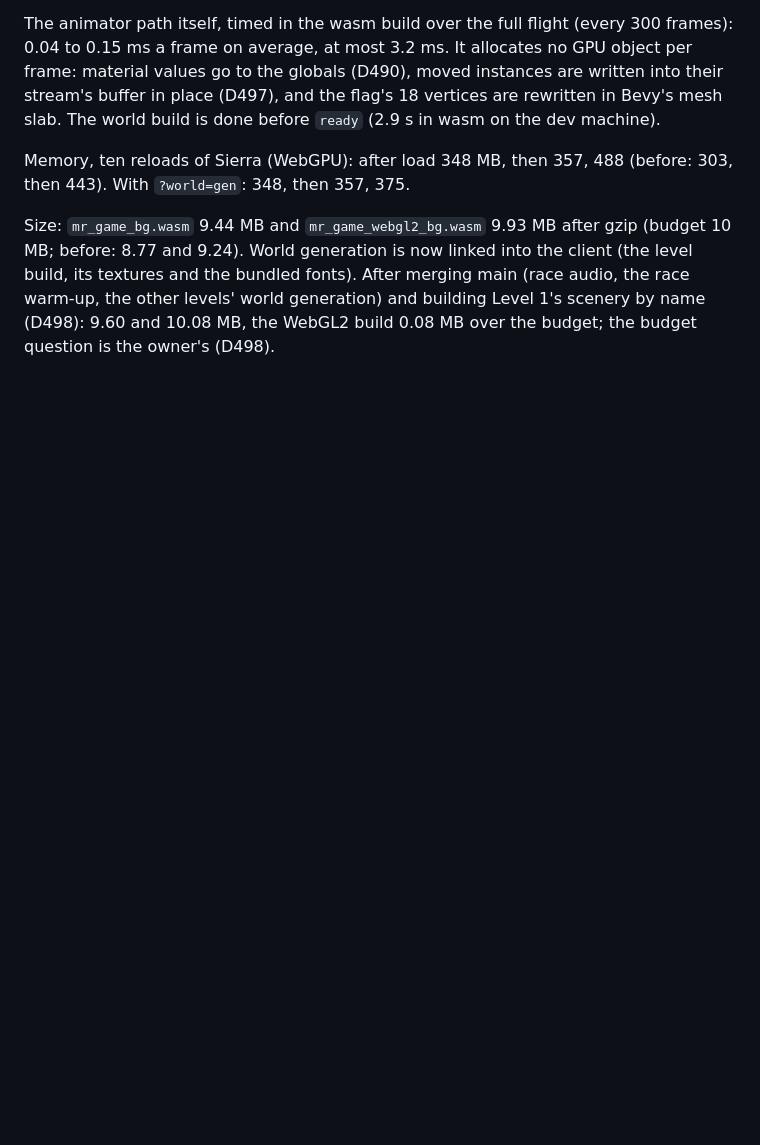
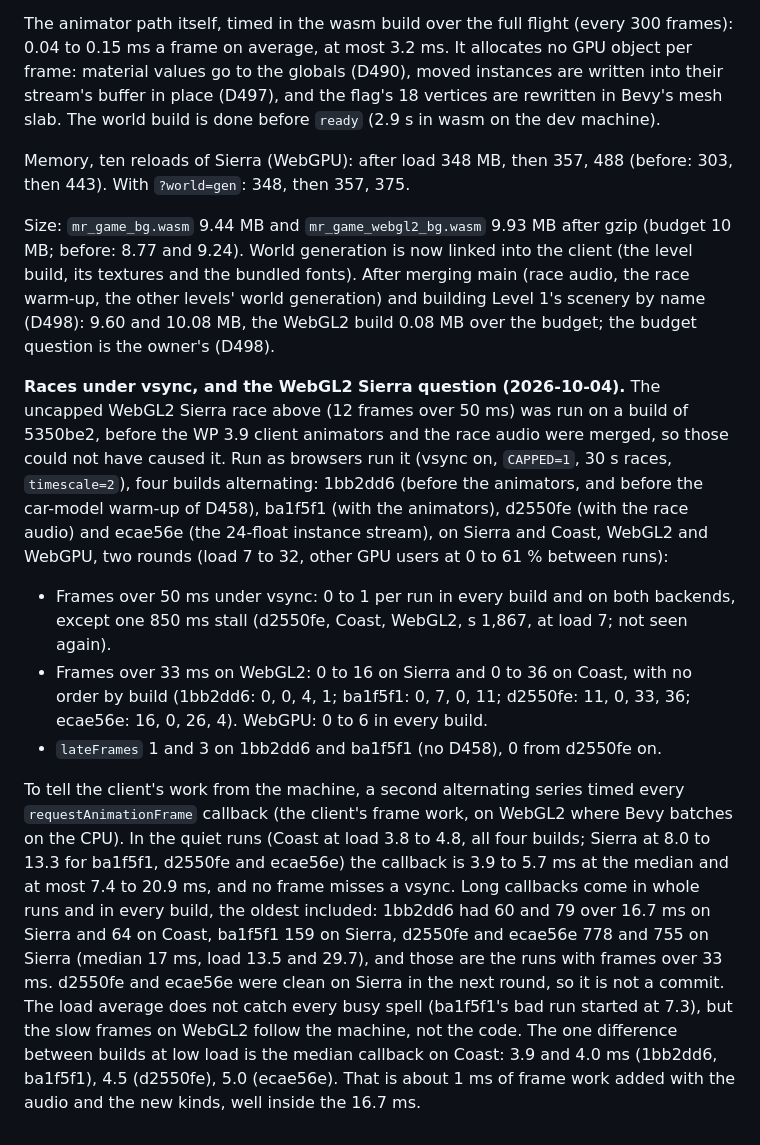
Before and after one commit to sequoia-hope/midnight-playground, a Markdown page: docs/rust-port/BASELINE.md, the part around the change. GitHub-like rendering; blank space fills up the shorter version.

Commit message:
Record the vsync races and the WebGL2 bisect
Races at 60 Hz on four builds (before the animators, with them, with
the race audio, with the wider instance stream), alternating: no frame
over 50 ms but one 850 ms stall, and frames over 33 ms on WebGL2 in no
order by build. Timing the client's frame work per callback shows the
missed vsyncs follow the machine's load (callbacks of 4 to 6 ms at low
load, 17 ms at load 14 to 38), not a commit; the audio and the new kinds
add about 1 ms of frame work on Coast.

Co-Authored-By: Claude Opus 5.5 <noreply@anthropic.com>

```diff
--- a/docs/rust-port/BASELINE.md
+++ b/docs/rust-port/BASELINE.md
@@ -699,3 +699,40 @@ After merging main (race audio, the race warm-up, the other levels'
 world generation) and building Level 1's scenery by name (D498): 9.60 and
 10.08 MB, the WebGL2 build 0.08 MB over the budget; the budget question is
 the owner's (D498).
+
+**Races under vsync, and the WebGL2 Sierra question (2026-10-04).** The
+uncapped WebGL2 Sierra race above (12 frames over 50 ms) was run on a
+build of 5350be2, before the WP 3.9 client animators and the race audio
+were merged, so those could not have caused it. Run as browsers run it
+(vsync on, `CAPPED=1`, 30 s races, `timescale=2`), four builds alternating:
+1bb2dd6 (before the animators, and before the car-model warm-up of D458),
+ba1f5f1 (with the animators), d2550fe (with the race audio) and ecae56e
+(the 24-float instance stream), on Sierra and Coast, WebGL2 and WebGPU, two
+rounds (load 7 to 32, other GPU users at 0 to 61 % between runs):
+
+- Frames over 50 ms under vsync: 0 to 1 per run in every build and on both
+  backends, except one 850 ms stall (d2550fe, Coast, WebGL2, s 1,867, at
+  load 7; not seen again).
+- Frames over 33 ms on WebGL2: 0 to 16 on Sierra and 0 to 36 on Coast,
+  with no order by build (1bb2dd6: 0, 0, 4, 1; ba1f5f1: 0, 7, 0, 11;
+  d2550fe: 11, 0, 33, 36; ecae56e: 16, 0, 26, 4). WebGPU: 0 to 6 in every
+  build.
+- `lateFrames` 1 and 3 on 1bb2dd6 and ba1f5f1 (no D458), 0 from d2550fe on.
+
+To tell the client's work from the machine, a second alternating series
+timed every `requestAnimationFrame` callback (the client's frame work, on
+WebGL2 where Bevy batches on the CPU). In the quiet runs (Coast at load
+3.8 to 4.8, all four builds; Sierra at 8.0 to 13.3 for ba1f5f1, d2550fe
+and ecae56e) the callback is 3.9 to 5.7 ms at the median and at most 7.4
+to 20.9 ms, and no frame misses a vsync. Long callbacks come in whole runs
+and in every build, the oldest included: 1bb2dd6 had 60 and 79 over 16.7
+ms on Sierra and 64 on Coast, ba1f5f1 159 on Sierra, d2550fe and ecae56e
+778 and 755 on Sierra (median 17 ms, load 13.5 and 29.7), and those are
+the runs with frames over 33 ms. d2550fe and ecae56e were clean on Sierra
+in the next round, so it is not a commit. The load average does not catch
+every busy spell (ba1f5f1's bad run started at 7.3), but the slow frames
+on WebGL2 follow the machine, not the code. The one
+difference between builds at low load is the median callback on Coast:
+3.9 and 4.0 ms (1bb2dd6, ba1f5f1), 4.5 (d2550fe), 5.0 (ecae56e). That is
+about 1 ms of frame work added with the audio and the new kinds, well
+inside the 16.7 ms.
```
